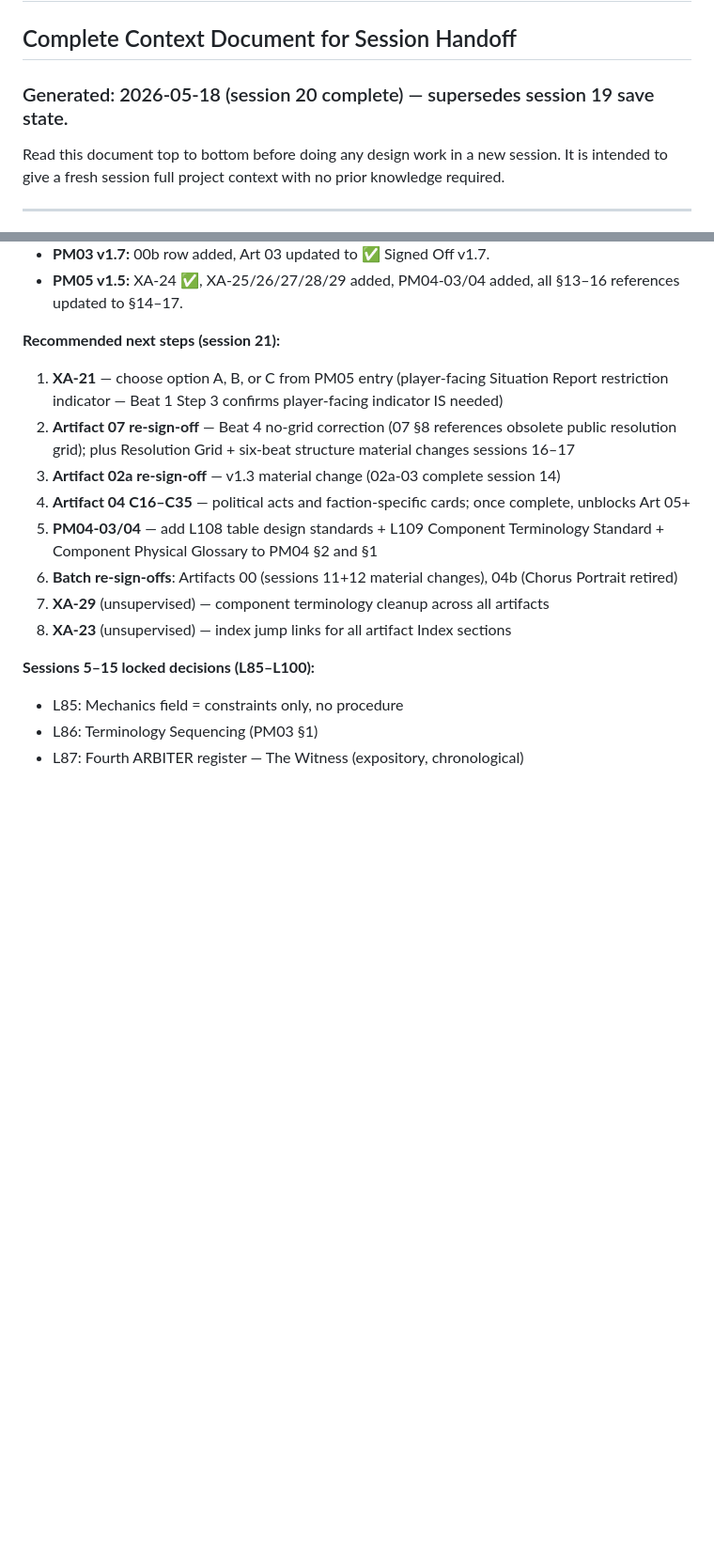
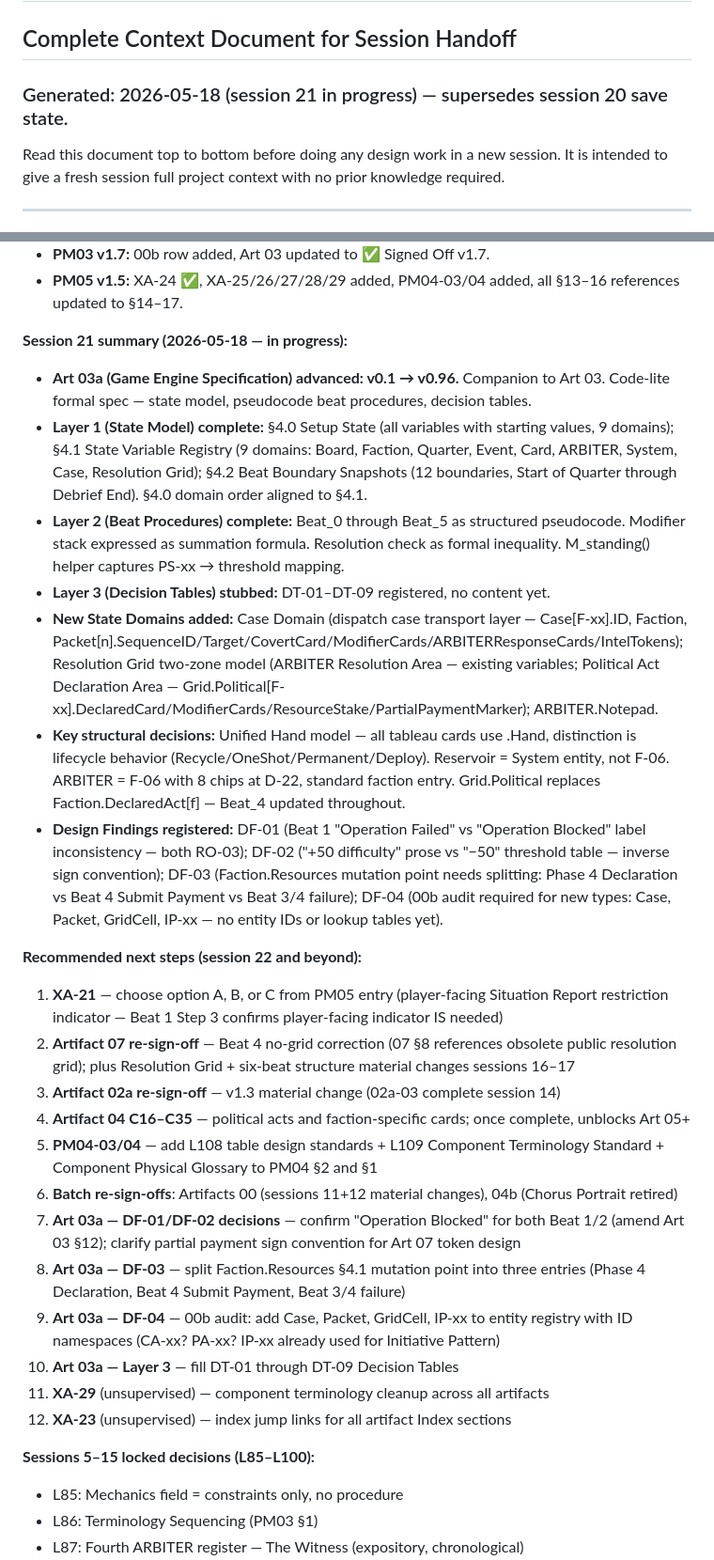
Before and after one commit to andrew-bosch/TheSignal, a Markdown page: Session/THE_SIGNAL___Project_Save_State.md, 2 parts joined by grey strips. Shown at 94% size. GitHub-like rendering; blank space fills up the shorter version.

Commit message:
session 21 — Save State updated for /compact
Art 03a status: v0.96, Layers 1+2 complete, Layer 3 stubbed.
Session 21 summary added. Recommended next steps updated with
03a DF-01–DF-04 items and Layer 3 Decision Tables.

Co-Authored-By: Claude Sonnet 4.6 <noreply@anthropic.com>

```diff
--- a/Session/THE_SIGNAL___Project_Save_State.md
+++ b/Session/THE_SIGNAL___Project_Save_State.md
@@ -1,6 +1,6 @@
 # THE SIGNAL — Project Save State
 ## Complete Context Document for Session Handoff
-### Generated: 2026-05-18 (session 20 complete) — supersedes session 19 save state.
+### Generated: 2026-05-18 (session 21 in progress) — supersedes session 20 save state.
 
 Read this document top to bottom before doing any design work in a new session. It is intended to give a fresh session full project context with no prior knowledge required.
 
@@ -257,15 +258,28 @@ Eight axioms. All load-bearing. Constrains all future design. Created session 4.
 - **PM03 v1.7:** 00b row added, Art 03 updated to ✅ Signed Off v1.7.
 - **PM05 v1.5:** XA-24 ✅, XA-25/26/27/28/29 added, PM04-03/04 added, all §13–16 references updated to §14–17.
 
-**Recommended next steps (session 21):**
+**Session 21 summary (2026-05-18 — in progress):**
+- **Art 03a (Game Engine Specification) advanced: v0.1 → v0.96.** Companion to Art 03. Code-lite formal spec — state model, pseudocode beat procedures, decision tables.
+- **Layer 1 (State Model) complete:** §4.0 Setup State (all variables with starting values, 9 domains); §4.1 State Variable Registry (9 domains: Board, Faction, Quarter, Event, Card, ARBITER, System, Case, Resolution Grid); §4.2 Beat Boundary Snapshots (12 boundaries, Start of Quarter through Debrief End). §4.0 domain order aligned to §4.1.
+- **Layer 2 (Beat Procedures) complete:** Beat_0 through Beat_5 as structured pseudocode. Modifier stack expressed as summation formula. Resolution check as formal inequality. M_standing() helper captures PS-xx → threshold mapping.
+- **Layer 3 (Decision Tables) stubbed:** DT-01–DT-09 registered, no content yet.
+- **New State Domains added:** Case Domain (dispatch case transport layer — Case[F-xx].ID, Faction, Packet[n].SequenceID/Target/CovertCard/ModifierCards/ARBITERResponseCards/IntelTokens); Resolution Grid two-zone model (ARBITER Resolution Area — existing variables; Political Act Declaration Area — Grid.Political[F-xx].DeclaredCard/ModifierCards/ResourceStake/PartialPaymentMarker); ARBITER.Notepad.
+- **Key structural decisions:** Unified Hand model — all tableau cards use .Hand, distinction is lifecycle behavior (Recycle/OneShot/Permanent/Deploy). Reservoir = System entity, not F-06. ARBITER = F-06 with 8 chips at D-22, standard faction entry. Grid.Political replaces Faction.DeclaredAct[f] — Beat_4 updated throughout.
+- **Design Findings registered:** DF-01 (Beat 1 "Operation Failed" vs "Operation Blocked" label inconsistency — both RO-03); DF-02 ("+50 difficulty" prose vs "−50" threshold table — inverse sign convention); DF-03 (Faction.Resources mutation point needs splitting: Phase 4 Declaration vs Beat 4 Submit Payment vs Beat 3/4 failure); DF-04 (00b audit required for new types: Case, Packet, GridCell, IP-xx — no entity IDs or lookup tables yet).
+
+**Recommended next steps (session 22 and beyond):**
 1. **XA-21** — choose option A, B, or C from PM05 entry (player-facing Situation Report restriction indicator — Beat 1 Step 3 confirms player-facing indicator IS needed)
 2. **Artifact 07 re-sign-off** — Beat 4 no-grid correction (07 §8 references obsolete public resolution grid); plus Resolution Grid + six-beat structure material changes sessions 16–17
 3. **Artifact 02a re-sign-off** — v1.3 material change (02a-03 complete session 14)
 4. **Artifact 04 C16–C35** — political acts and faction-specific cards; once complete, unblocks Art 05+
 5. **PM04-03/04** — add L108 table design standards + L109 Component Terminology Standard + Component Physical Glossary to PM04 §2 and §1
 6. **Batch re-sign-offs**: Artifacts 00 (sessions 11+12 material changes), 04b (Chorus Portrait retired)
-7. **XA-29** (unsupervised) — component terminology cleanup across all artifacts
-8. **XA-23** (unsupervised) — index jump links for all artifact Index sections
+7. **Art 03a — DF-01/DF-02 decisions** — confirm "Operation Blocked" for both Beat 1/2 (amend Art 03 §12); clarify partial payment sign convention for Art 07 token design
+8. **Art 03a — DF-03** — split Faction.Resources §4.1 mutation point into three entries (Phase 4 Declaration, Beat 4 Submit Payment, Beat 3/4 failure)
+9. **Art 03a — DF-04** — 00b audit: add Case, Packet, GridCell, IP-xx to entity registry with ID namespaces (CA-xx? PA-xx? IP-xx already used for Initiative Pattern)
+10. **Art 03a — Layer 3** — fill DT-01 through DT-09 Decision Tables
+11. **XA-29** (unsupervised) — component terminology cleanup across all artifacts
+12. **XA-23** (unsupervised) — index jump links for all artifact Index sections
 
 **Sessions 5–15 locked decisions (L85–L100):**
 - L85: Mechanics field = constraints only, no procedure
```
Also changed, not shown: other parts of Session/THE_SIGNAL___Project_Save_State.md (+1 -0 lines).
